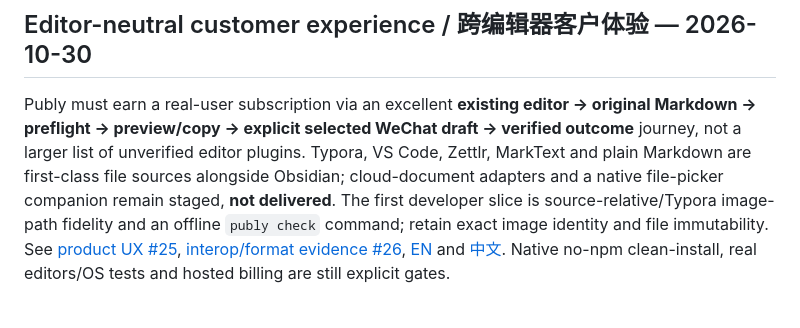
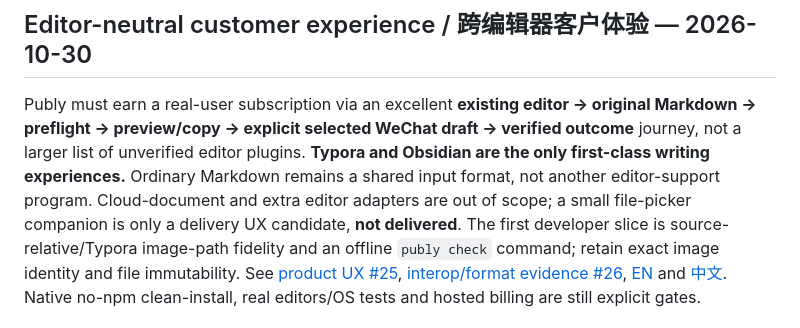
Before and after one commit to turinglambdaai/publy, a Markdown page: docs/roadmap.md, the part around the change. GitHub-like rendering.

Commit message:
docs(product): remove speculative platforms and editor-specific expansion

```diff
--- a/docs/roadmap.md
+++ b/docs/roadmap.md
@@ -32,9 +32,11 @@ are **implementation history**, not acceptance of current production gates.
 Publy must earn a real-user subscription via an excellent **existing editor
 → original Markdown → preflight → preview/copy → explicit selected WeChat
 draft → verified outcome** journey, not a larger list of unverified editor
-plugins. Typora, VS Code, Zettlr, MarkText and plain Markdown are first-class
-file sources alongside Obsidian; cloud-document adapters and a native
-file-picker companion remain staged, **not delivered**. The first developer
+plugins. **Typora and Obsidian are the only first-class writing
+experiences.** Ordinary Markdown remains a shared input format, not another
+editor-support program. Cloud-document and extra editor adapters are out
+of scope; a small file-picker companion is only a delivery UX candidate,
+**not delivered**. The first developer
 slice is source-relative/Typora image-path fidelity and an offline
 `publy check` command; retain exact image identity and file immutability.
 See [product UX #25](https://github.com/turlamai/publy/issues/25),
```
